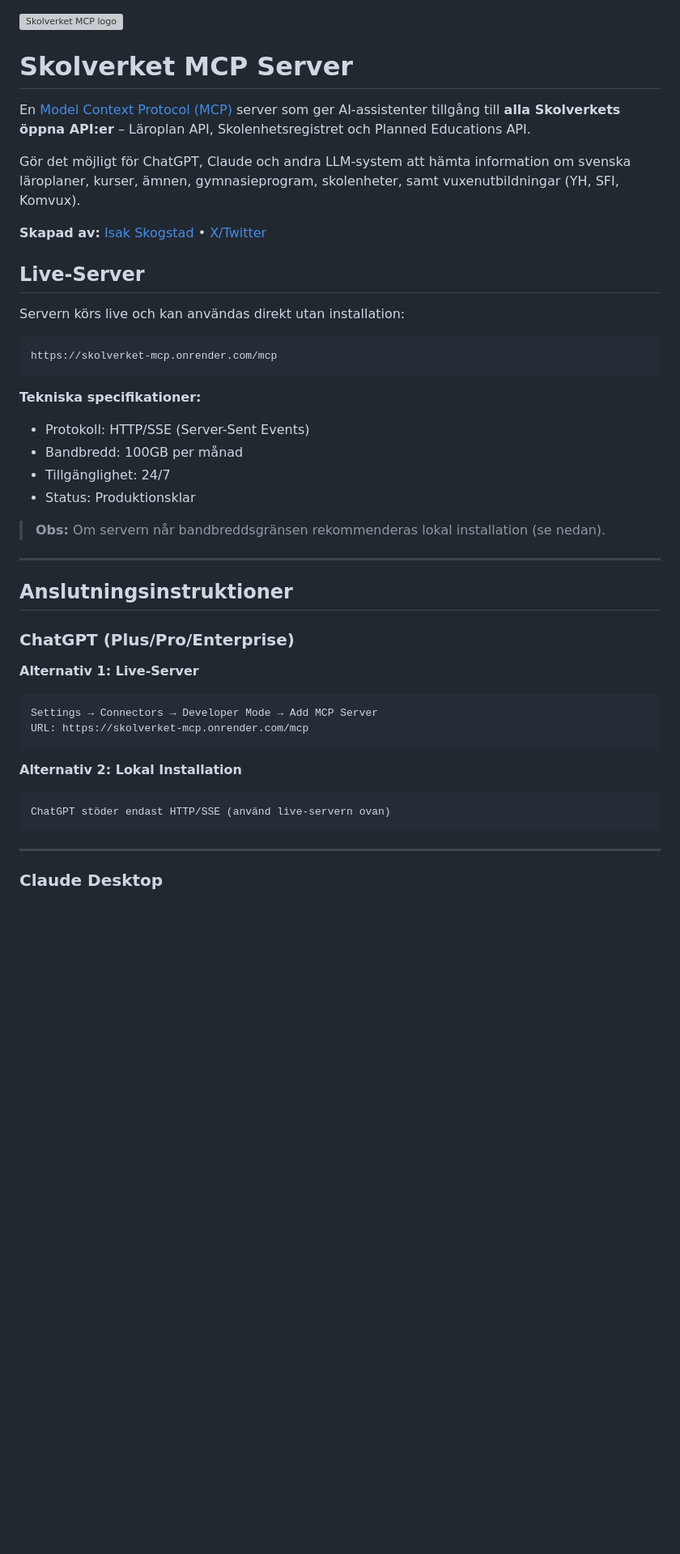
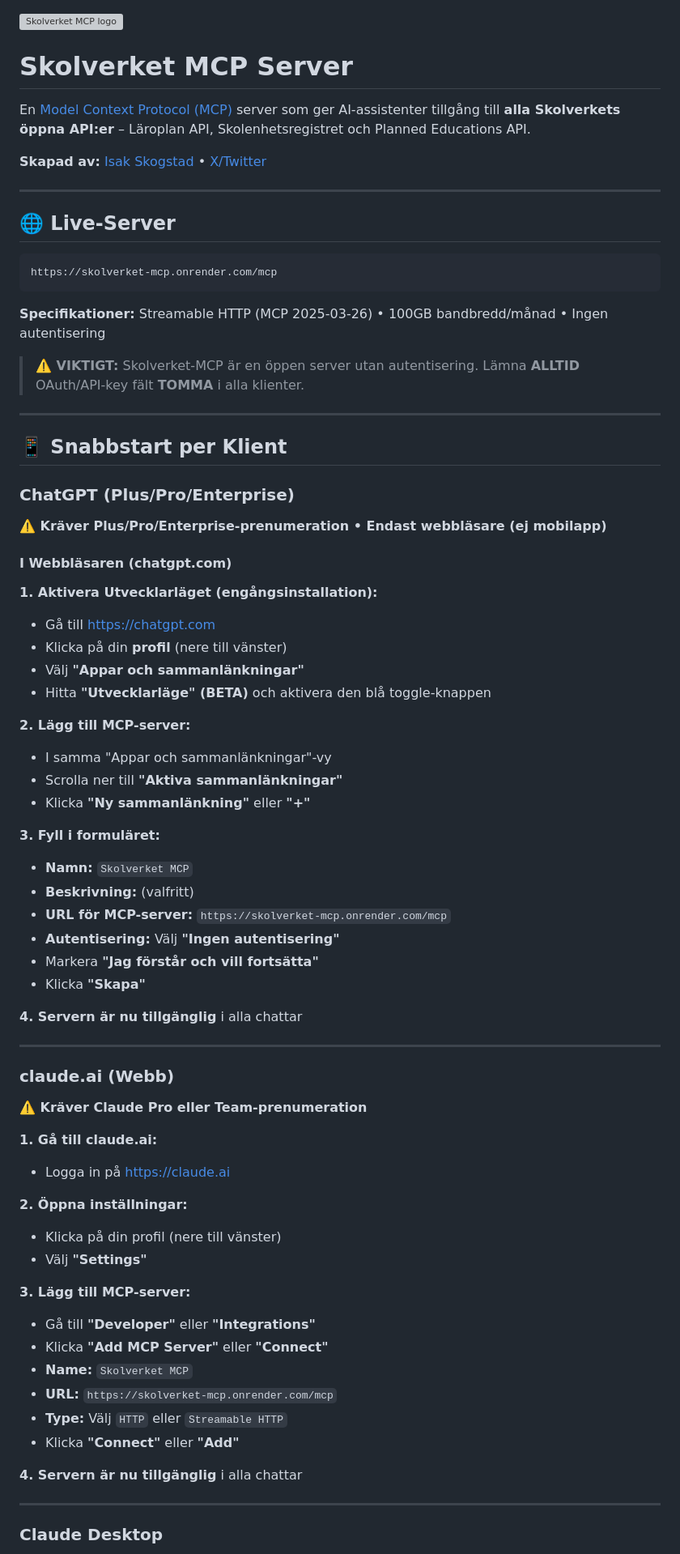
Before and after one commit to KSAklfszf921/Skolverket-MCP, a Markdown page: README.md, the part around one of its changes. Shown at 81% size. Rendered like a GitHub page; blank space fills up the shorter version; grey boxes are pictures that could not be loaded.

````diff
--- a/README.md
+++ b/README.md
@@ -1,46 +1,76 @@
 <img width="700" height="220" alt="Skolverket MCP logo" src="https://github.com/user-attachments/assets/74563bdb-eea4-4276-a58c-ec89b11806ed" />
 
+# Skolverket MCP Server
 
-# Skolverket MCP Server
 En [Model Context Protocol (MCP)](https://modelcontextprotocol.io/) server som ger AI-assistenter tillgång till **alla Skolverkets öppna API:er** – Läroplan API, Skolenhetsregistret och Planned Educations API.
-
-Gör det möjligt för ChatGPT, Claude och andra LLM-system att hämta information om svenska läroplaner, kurser, ämnen, gymnasieprogram, skolenheter, samt vuxenutbildningar (YH, SFI, Komvux).
 
 **Skapad av:** [Isak Skogstad](mailto:isak.skogstad@me.com) • [X/Twitter](https://x.com/isakskogstad)
 
-## Live-Server
+---
 
-
-Servern körs live och kan användas direkt utan installation:
+## 🌐 Live-Server
 
 ```
 https://skolverket-mcp.onrender.com/mcp
 ```
 
-**Tekniska specifikationer:**
-- Protokoll: HTTP/SSE (Server-Sent Events)
-- Bandbredd: 100GB per månad
-- Tillgänglighet: 24/7
-- Status: Produktionsklar
+**Specifikationer:** Streamable HTTP (MCP 2025-03-26) • 100GB bandbredd/månad • Ingen autentisering
 
-> **Obs:** Om servern når bandbreddsgränsen rekommenderas lokal installation (se nedan).
+> **⚠️ VIKTIGT:** Skolverket-MCP är en öppen server utan autentisering. Lämna **ALLTID** OAuth/API-key fält **TOMMA** i alla klienter.
 
 ---
 
-## Anslutningsinstruktioner
+## 📱 Snabbstart per Klient
 
 ### ChatGPT (Plus/Pro/Enterprise)
 
-**Alternativ 1: Live-Server**
-```
-Settings → Connectors → Developer Mode → Add MCP Server
-URL: https://skolverket-mcp.onrender.com/mcp
-```
+**⚠️ Kräver Plus/Pro/Enterprise-prenumeration • Endast webbläsare (ej mobilapp)**
 
-**Alternativ 2: Lokal Installation**
-```
-ChatGPT stöder endast HTTP/SSE (använd live-servern ovan)
-```
+#### I Webbläsaren (chatgpt.com)
+
+**1. Aktivera Utvecklarläget (engångsinstallation):**
+- Gå till https://chatgpt.com
+- Klicka på din **profil** (nere till vänster)
+- Välj **"Appar och sammanlänkningar"**
+- Hitta **"Utvecklarläge" (BETA)** och aktivera den blå toggle-knappen
+
+**2. Lägg till MCP-server:**
+- I samma "Appar och sammanlänkningar"-vy
+- Scrolla ner till **"Aktiva sammanlänkningar"**
+- Klicka **"Ny sammanlänkning"** eller **"+"**
+
+**3. Fyll i formuläret:**
+- **Namn:** `Skolverket MCP`
+- **Beskrivning:** (valfritt)
+- **URL för MCP-server:** `https://skolverket-mcp.onrender.com/mcp`
+- **Autentisering:** Välj **"Ingen autentisering"**
+- Markera **"Jag förstår och vill fortsätta"**
+- Klicka **"Skapa"**
+
+**4. Servern är nu tillgänglig** i alla chattar
+
+---
+
+### claude.ai (Webb)
+
+**⚠️ Kräver Claude Pro eller Team-prenumeration**
+
+**1. Gå till claude.ai:**
+- Logga in på https://claude.ai
+
+**2. Öppna inställningar:**
+- Klicka på din profil (nere till vänster)
+- Välj **"Settings"**
+
+**3. Lägg till MCP-server:**
+- Gå till **"Developer"** eller **"Integrations"**
+- Klicka **"Add MCP Server"** eller **"Connect"**
+- **Name:** `Skolverket MCP`
+- **URL:** `https://skolverket-mcp.onrender.com/mcp`
+- **Type:** Välj `HTTP` eller `Streamable HTTP`
+- Klicka **"Connect"** eller **"Add"**
+
+**4. Servern är nu tillgänglig** i alla chattar
 
 ---
 
````
Also changed, not shown: other parts of README.md (+219 -149 lines), INSTALLATION.md (deleted, +0 -92 lines).
